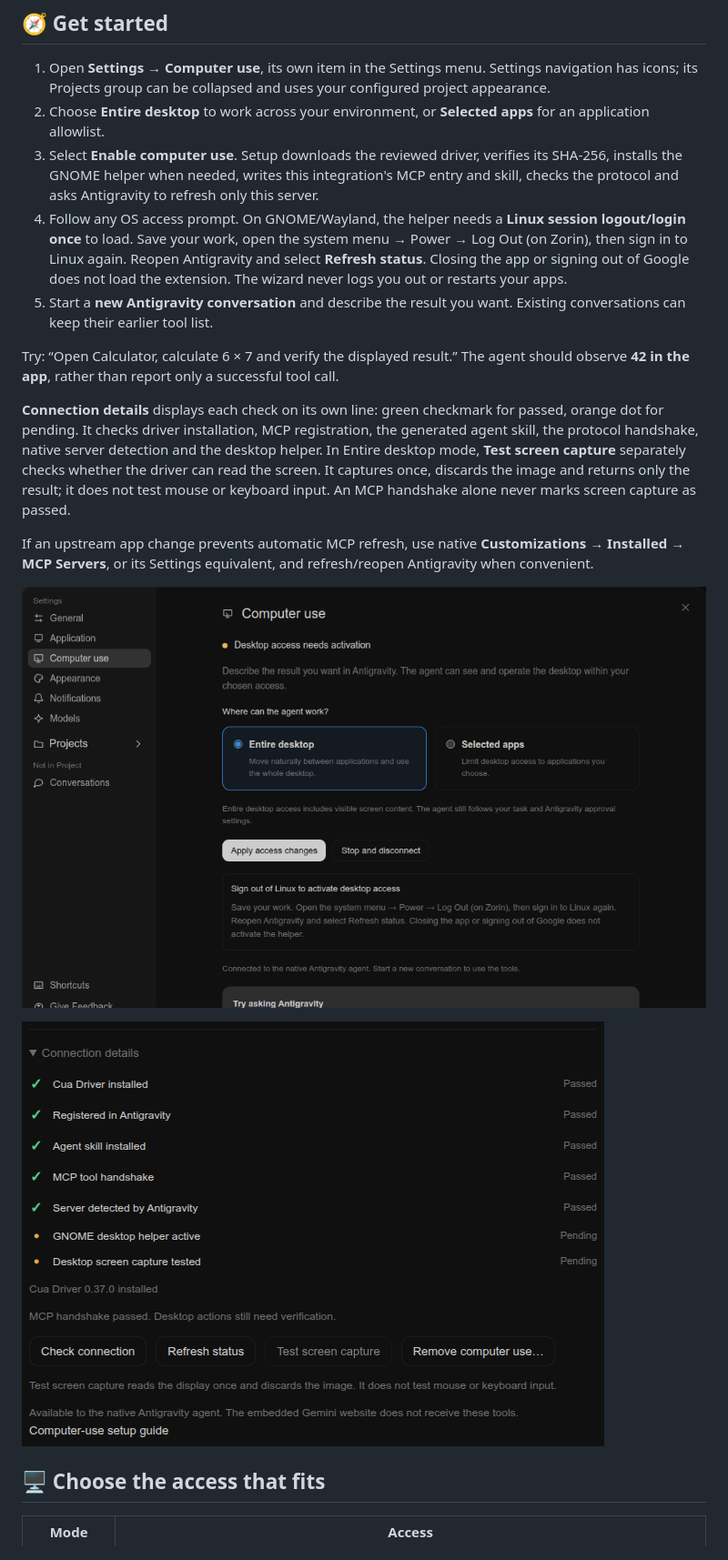
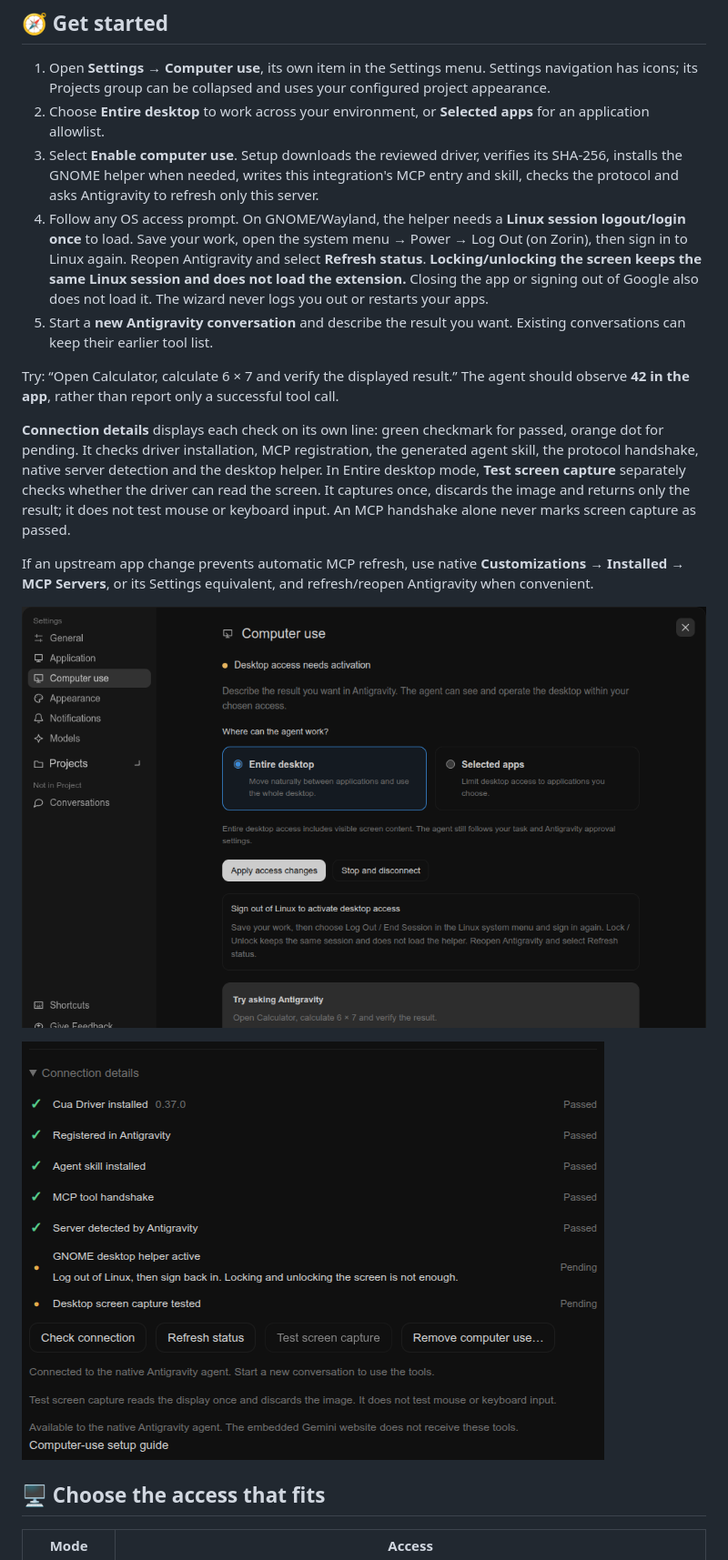
Before and after one commit to Riccardo-Vecchi/antigravity-plugin, a Markdown page: docs/COMPUTER_USE.md, the part around one of its changes. Shown at 91% size. Drawn GitHub-style; pictures changed too: docs/images/computer-use-checks.png, docs/images/computer-use.png.

```diff
--- a/docs/COMPUTER_USE.md
+++ b/docs/COMPUTER_USE.md
@@ -7,7 +7,7 @@ Give the **native Antigravity agent** desktop tools through the maintained [Cua
 1. Open **Settings → Computer use**, its own item in the Settings menu. Settings navigation has icons; its Projects group can be collapsed and uses your configured project appearance.
 2. Choose **Entire desktop** to work across your environment, or **Selected apps** for an application allowlist.
 3. Select **Enable computer use**. Setup downloads the reviewed driver, verifies its SHA-256, installs the GNOME helper when needed, writes this integration's MCP entry and skill, checks the protocol and asks Antigravity to refresh only this server.
-4. Follow any OS access prompt. On GNOME/Wayland, the helper needs a **Linux session logout/login once** to load. Save your work, open the system menu → Power → Log Out (on Zorin), then sign in to Linux again. Reopen Antigravity and select **Refresh status**. Closing the app or signing out of Google does not load the extension. The wizard never logs you out or restarts your apps.
+4. Follow any OS access prompt. On GNOME/Wayland, the helper needs a **Linux session logout/login once** to load. Save your work, open the system menu → Power → Log Out (on Zorin), then sign in to Linux again. Reopen Antigravity and select **Refresh status**. **Locking/unlocking the screen keeps the same Linux session and does not load the extension.** Closing the app or signing out of Google also does not load it. The wizard never logs you out or restarts your apps.
 5. Start a **new Antigravity conversation** and describe the result you want. Existing conversations can keep their earlier tool list.
 
 Try: “Open Calculator, calculate 6 × 7 and verify the displayed result.” The agent should observe **42 in the app**, rather than report only a successful tool call.
```
Also changed, not shown: other parts of docs/COMPUTER_USE.md (+2 -2 lines), CHANGELOG.md (+6 -0 lines), README.md (+2 -2 lines), 3 other files.
